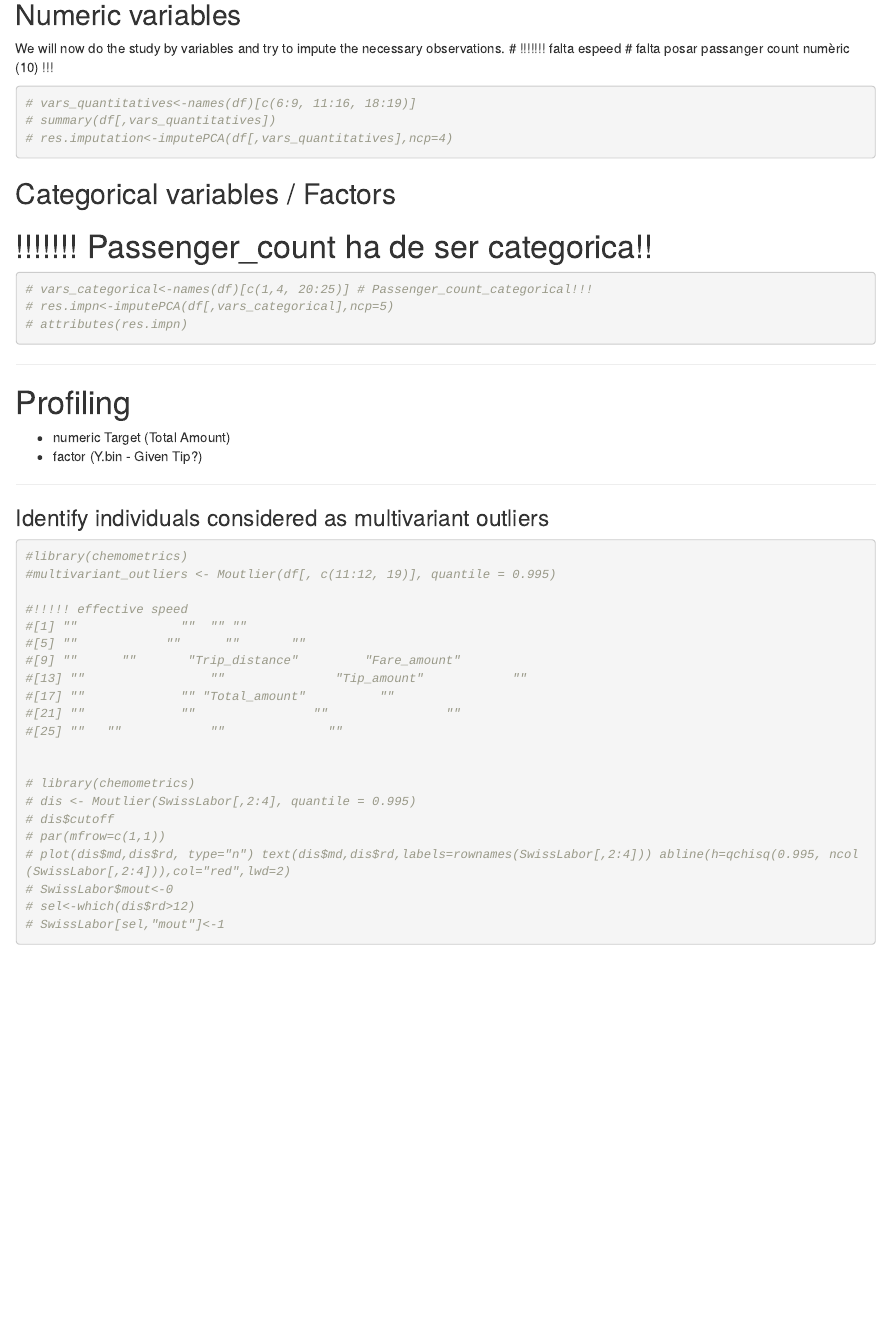
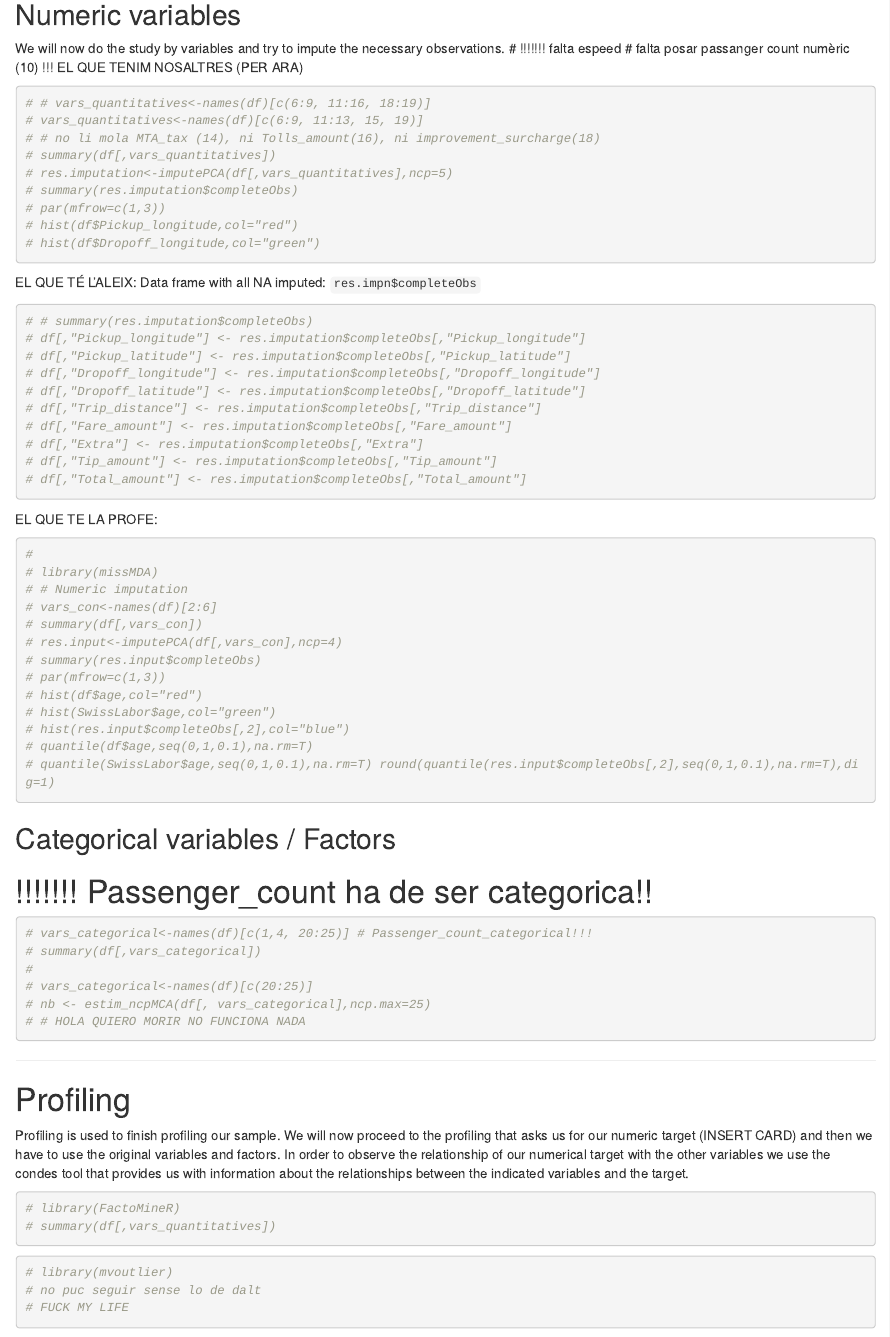
Before and after one commit to julsgasull/FIB-ADEI-LAB, an R Markdown document (deliverable1/deliverable1.Rmd): the page in a window 1100 px wide, from 6280 px down. Rendered offline with R 4.5, knitr and Pandoc, with nearby package versions; some code elsewhere in the file could not run offline.

Commit message:
F no he pogut fer molt

````diff
--- a/deliverable1/deliverable1.Rmd
+++ b/deliverable1/deliverable1.Rmd
@@ -797,24 +797,84 @@ for (e in ierrs) {total_errors <- total_errors + e}; total_errors
 We will now do the study by variables and try to impute the necessary observations.
 # !!!!!!! falta espeed
 # falta posar passanger count numèric (10) !!!
+EL QUE TENIM NOSALTRES (PER ARA)
 ```{r}
-# vars_quantitatives<-names(df)[c(6:9, 11:16, 18:19)]
+# # vars_quantitatives<-names(df)[c(6:9, 11:16, 18:19)]
+# vars_quantitatives<-names(df)[c(6:9, 11:13, 15, 19)]
+# # no li mola MTA_tax (14), ni Tolls_amount(16), ni improvement_surcharge(18)
 # summary(df[,vars_quantitatives])
-# res.imputation<-imputePCA(df[,vars_quantitatives],ncp=4)
+# res.imputation<-imputePCA(df[,vars_quantitatives],ncp=5)
+# summary(res.imputation$completeObs)
+# par(mfrow=c(1,3))
+# hist(df$Pickup_longitude,col="red")
+# hist(df$Dropoff_longitude,col="green")
+
 ```
+
+EL QUE TÉ L'ALEIX:
+Data frame with all NA imputed: `res.impn$completeObs`
+```{r}
+# # summary(res.imputation$completeObs)
+# df[,"Pickup_longitude"] <- res.imputation$completeObs[,"Pickup_longitude"]
+# df[,"Pickup_latitude"] <- res.imputation$completeObs[,"Pickup_latitude"]
+# df[,"Dropoff_longitude"] <- res.imputation$completeObs[,"Dropoff_longitude"]
+# df[,"Dropoff_latitude"] <- res.imputation$completeObs[,"Dropoff_latitude"]
+# df[,"Trip_distance"] <- res.imputation$completeObs[,"Trip_distance"]
+# df[,"Fare_amount"] <- res.imputation$completeObs[,"Fare_amount"]
+# df[,"Extra"] <- res.imputation$completeObs[,"Extra"]
+# df[,"Tip_amount"] <- res.imputation$completeObs[,"Tip_amount"]
+# df[,"Total_amount"] <- res.imputation$completeObs[,"Total_amount"]
+```
+
+EL QUE TE LA PROFE:
+```{r}
+#
+# library(missMDA)
+# # Numeric imputation
+# vars_con<-names(df)[2:6]
+# summary(df[,vars_con])
+# res.input<-imputePCA(df[,vars_con],ncp=4)
+# summary(res.input$completeObs)
+# par(mfrow=c(1,3))
+# hist(df$age,col="red")
+# hist(SwissLabor$age,col="green")
+# hist(res.input$completeObs[,2],col="blue")
+# quantile(df$age,seq(0,1,0.1),na.rm=T)
+# quantile(SwissLabor$age,seq(0,1,0.1),na.rm=T) round(quantile(res.input$completeObs[,2],seq(0,1,0.1),na.rm=T),dig=1)
+```
+
 
 ## Categorical variables / Factors
 # !!!!!!! Passenger_count ha de ser categorica!!
 ```{r}
 # vars_categorical<-names(df)[c(1,4, 20:25)] # Passenger_count_categorical!!!
-# res.impn<-imputePCA(df[,vars_categorical],ncp=5)
-# attributes(res.impn)
+# summary(df[,vars_categorical])
+#
+# vars_categorical<-names(df)[c(20:25)]
+# nb <- estim_ncpMCA(df[, vars_categorical],ncp.max=25)
+# # HOLA QUIERO MORIR NO FUNCIONA NADA
 ```
 
 
 --------------------------------------------------------------------------------
 
 # Profiling
+Profiling is used to finish profiling our sample.
+We will now proceed to the profiling that asks us for our numeric target (INSERT CARD) and then we have to use the original variables and factors.
+In order to observe the relationship of our numerical target with the other variables we use the condes tool that provides us with information about the relationships between the indicated variables and the target.
+```{r}
+# library(FactoMineR)
+# summary(df[,vars_quantitatives])
+```
+
+```{r}
+# library(mvoutlier)
+# no puc seguir sense lo de dalt
+# FUCK MY LIFE
+```
+
+
+
 - numeric Target (Total Amount)
 - factor (Y.bin - Given Tip?)
 
````
